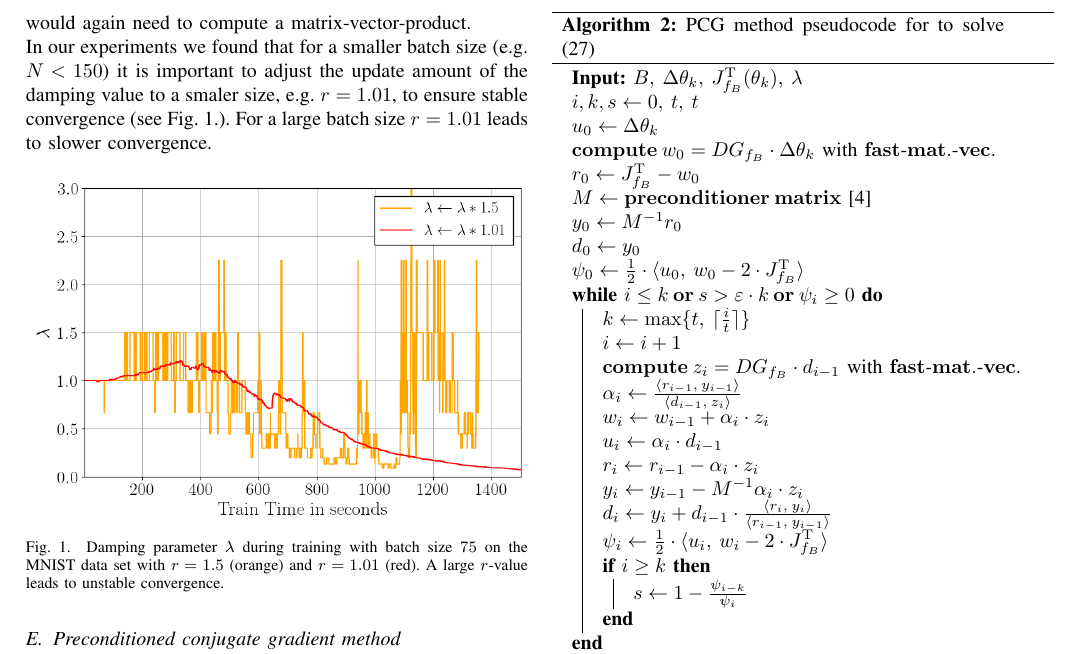
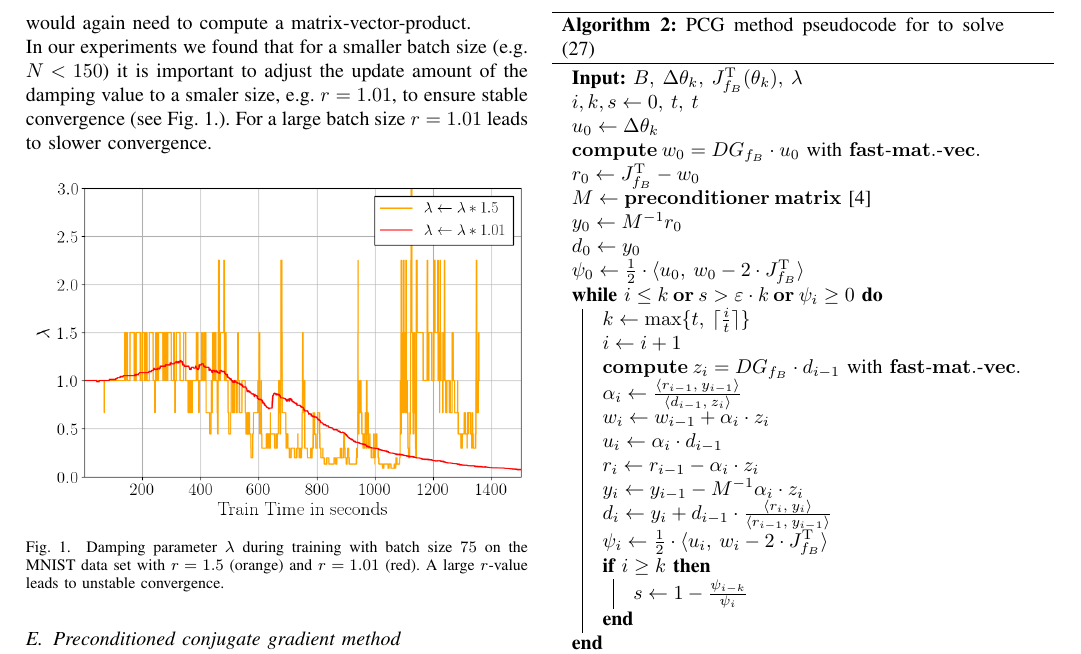
Before and after one commit to NiklasBrunn/Hessian_Free_Optimization_of_Deep_Neural_Networks, a LaTeX paper (Latex/projekt_ausarbeitung_numopt.tex): part of page 4 of 6, cut so that both start at the same text. Compiled offline with pdfLaTeX; a missing font is replaced by an installed copy or a similar font; a LaTeX package or settings file that is missing is left out.

Commit message:
Update projekt_ausarbeitung_numopt.tex

```diff
--- a/Latex/projekt_ausarbeitung_numopt.tex
+++ b/Latex/projekt_ausarbeitung_numopt.tex
@@ -289,7 +289,7 @@
 	\KwIn{$B,\:\Delta\theta_{k},\:J_{f_{B}}^{\mathrm{T}}(\theta_{k}),\:\lambda$}
 	$i, k, s\gets 0,\:t,\:t$\\
 	$u_{0}\gets \Delta\theta_{k}$\\
-	$\mathbf{compute\: }w_{0}= DG_{f_{B}}\cdot \Delta\theta_{k} \text{ with } \mathbf{fast}\text{-} \mathbf{mat.}\text{-} \mathbf{vec.}$\\
+	$\mathbf{compute\: }w_{0}= DG_{f_{B}}\cdot u_{0} \text{ with } \mathbf{fast}\text{-} \mathbf{mat.}\text{-} \mathbf{vec.}$\\
 	$r_{0}\gets J_{f_{B}}^{\mathrm{T}}- w_{0}$\\
 	$M\gets \mathbf{preconditioner\:matrix} \text{ [4]}$\\
 	$y_{0}\gets M^{-1}r_{0}$\\
```
